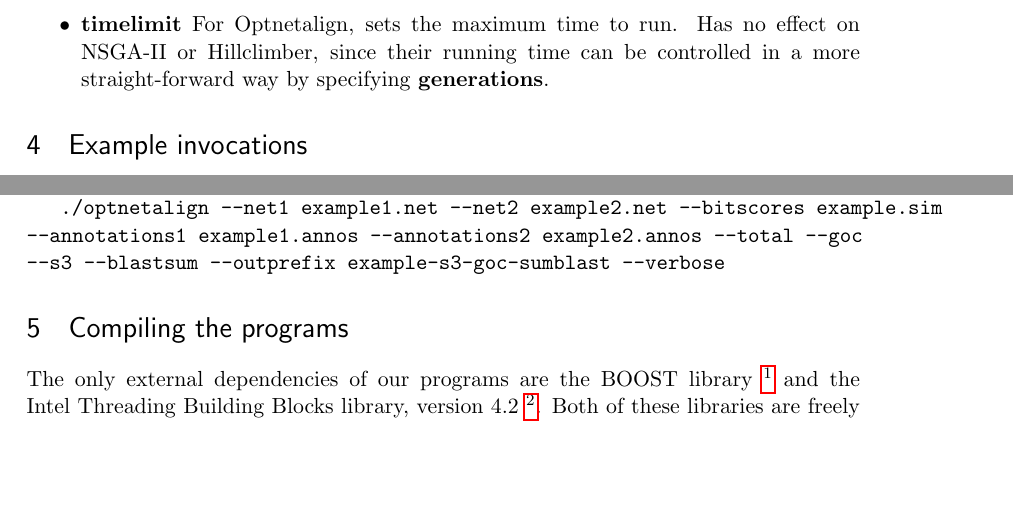
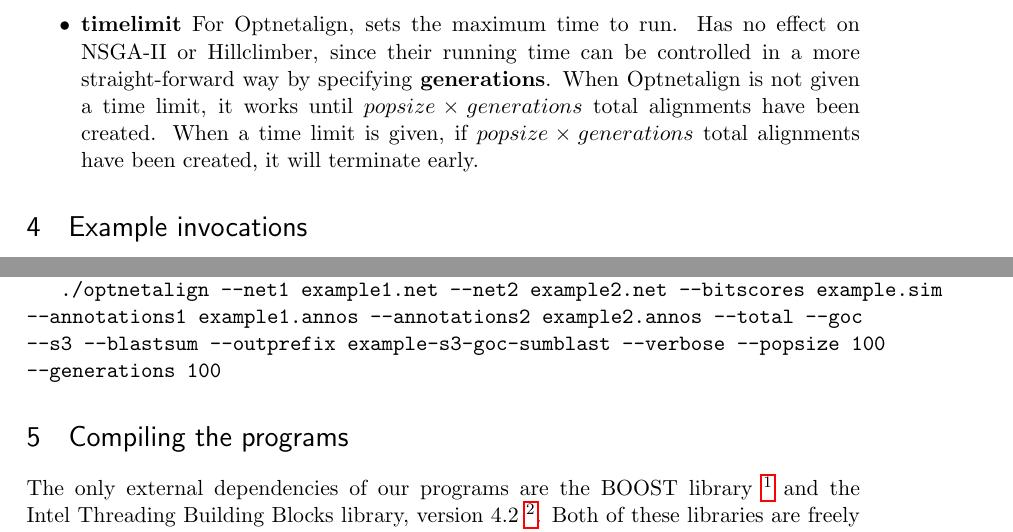
Before and after one commit to crclark/optnetaligncpp, a LaTeX document (manual.tex): two parts of page 6 of 6, joined at a grey line, cut so that both start at the same text, the shorter picture padded with empty space. Compiled offline with pdfLaTeX.

Commit message:
updated manual and added example input files

```diff
--- a/manual.tex
+++ b/manual.tex
@@ -125,7 +125,7 @@ The following is a list of the arguments that can (or must) be passed to our pro
 \item \textbf{randseed} Specifies a random seed for the program. When not set, the current system clock is used to seed the program.
 \item \textbf{nthreads} Specifies how many threads to use in NSGA-II and Optnetalign. No effect on Hillclimber, which is single-threaded. It is recommended to set this to the number of logical cores on your machine for best performance.
 \item \textbf{dynparams} For Optnetalign, dynamically adjusts \textbf{mutrate, cxrate, oneobjrate} to match their success rates in producing non-dominated alignments. Never sets these rates higher than their initial user-specified rates, however, so when this is set, the rate switches are interpreted as maximums. This switch tends to dramatically improve performance. Has no effect on NSGA-II or Hillclimber.
-\item \textbf{timelimit} For Optnetalign, sets the maximum time to run. Has no effect on NSGA-II or Hillclimber, since their running time can be controlled in a more straight-forward way by specifying \textbf{generations}.
+\item \textbf{timelimit} For Optnetalign, sets the maximum time to run. Has no effect on NSGA-II or Hillclimber, since their running time can be controlled in a more straight-forward way by specifying \textbf{generations}. When Optnetalign is not given a time limit, it works until \(popsize \times generations\) total alignments have been created. When a time limit is given, if \(popsize \times generations\) total alignments have been created, it will terminate early.
 \end{itemize}
 
 \section{Example invocations}
@@ -139,7 +139,7 @@ Experiment two used the following invocation.
 
 A simple example invocation optimizing \(GOC\), \(S^3\) and sum of bit scores for our example networks follows.
 
-\texttt{./optnetalign --net1 example1.net --net2 example2.net --bitscores example.sim --annotations1 example1.annos --annotations2 example2.annos --total --goc --s3 --blastsum --outprefix example-s3-goc-sumblast --verbose}
+\texttt{./optnetalign --net1 example1.net --net2 example2.net --bitscores example.sim --annotations1 example1.annos --annotations2 example2.annos --total --goc --s3 --blastsum --outprefix example-s3-goc-sumblast --verbose --popsize 100 --generations 100}
 
 \section{Compiling the programs}
 The only external dependencies of our programs are the BOOST library \footnote{\url{http://www.boost.org}} and the Intel Threading Building Blocks library, version 4.2 \footnote{\url{http://www.threadingbuildingblocks.org}}. Both of these libraries are freely available and easy to install on most UNIX systems. We recommend simply modifying our included Makefile to point to the proper library locations on your system, and to replace our compiler with whichever you prefer. We have tested our program at various points with the Intel C Compiler, Clang, and GCC, and we have compiled the programs on both Ubuntu and OS X. Since we only use stable, well-documented libraries, we imagine the programs should be easy to compile on Windows as well, but we have not yet attempted this.
```
Also changed, not shown: 5 other files.
